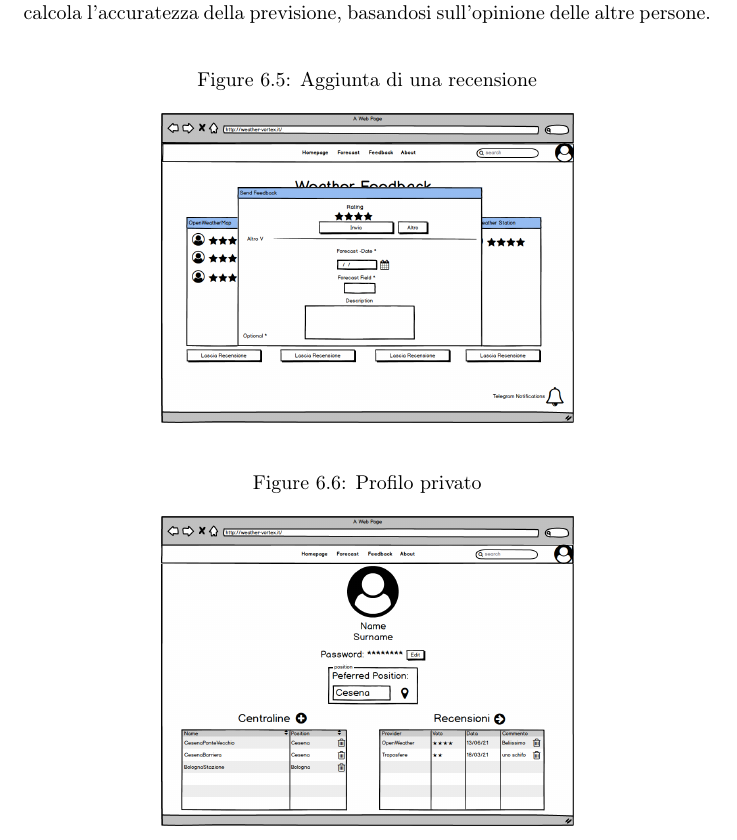
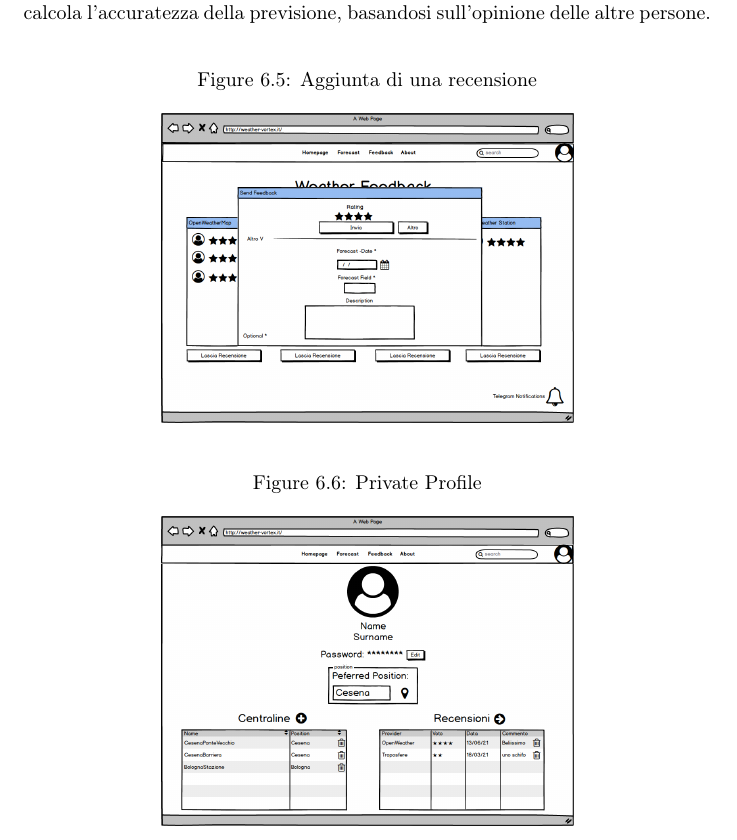
Before and after one commit to Weather-Vortex/weather-vortex-Report, a LaTeX document (main.tex, which reads Tex/DetailDesign.tex): part of page 24 of 39, cut so that both start at the same text. Compiled offline with pdfLaTeX.

Commit message:
error fix

```diff
--- a/Tex/DetailDesign.tex
+++ b/Tex/DetailDesign.tex
@@ -60,14 +60,14 @@ In cima ad ogni card si è deciso di far visualizzare una statistica, calcolata
 
 \begin{figure}[H]
     \caption{Aggiunta di una recensione}
-    \label{fig:Home}
+    \label{fig:FeedbacksDialog}
     \centering
     \includegraphics[width=0.6\textwidth]{MockUps/sendFeedback.png}
 \end{figure}
 
 \begin{figure}[H]
-    \caption{Profilo privato}
-    \label{fig:Home}
+    \caption{Private Profile}
+    \label{fig:PrivateProfile}
     \centering
     \includegraphics[width=0.6\textwidth]{MockUps/Private Profile.png}
 \end{figure}
```
Also changed, not shown: Tex/DetailDesign.tex (10 more changed lines).
